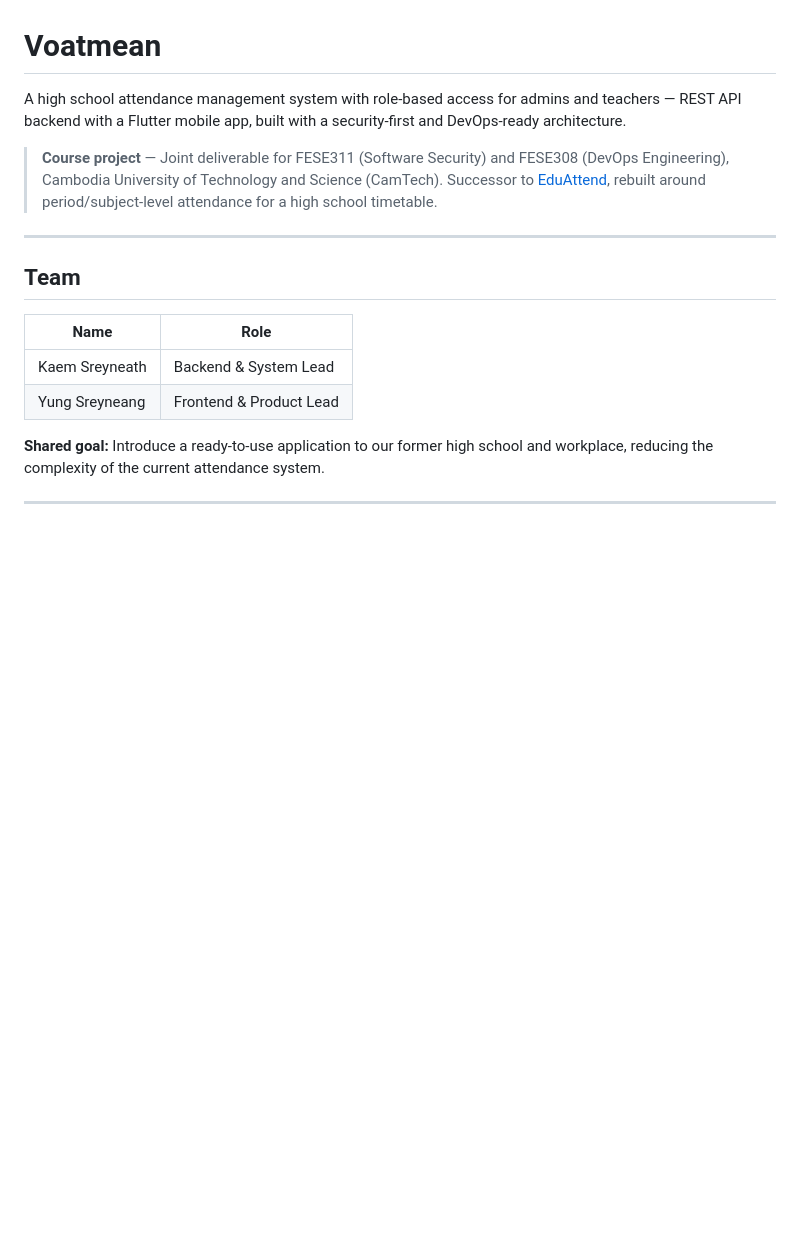
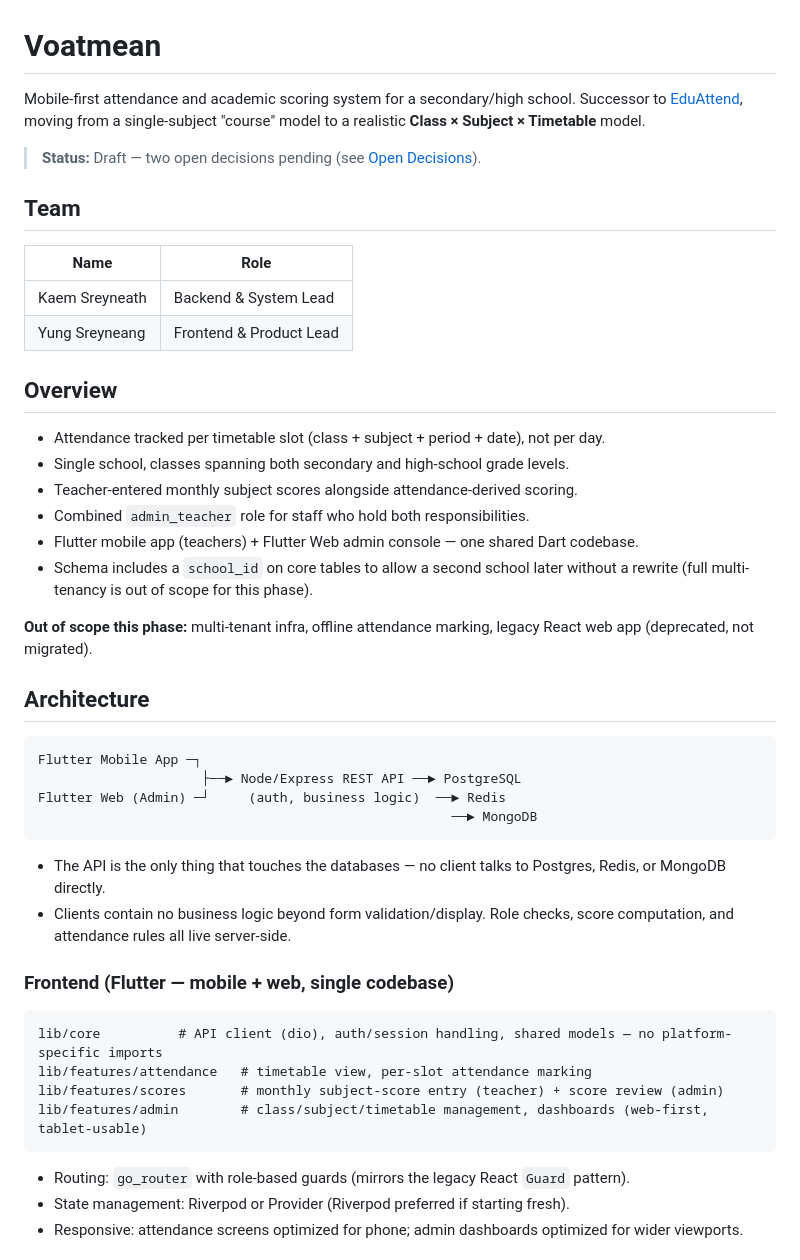
Before and after one commit to Sreyneathkaem/voatmean, a Markdown page: README.md, the part around one of its changes. Drawn GitHub-style; blank space fills up the shorter version.

````diff
--- a/README.md
+++ b/README.md
@@ -1,11 +1,8 @@
 # Voatmean
 
-A high school attendance management system with role-based access for admins and teachers — REST API backend with a Flutter mobile app, built with a security-first and DevOps-ready architecture.
+Mobile-first attendance and academic scoring system for a secondary/high school. Successor to [EduAttend](../eduattend), moving from a single-subject "course" model to a realistic **Class × Subject × Timetable** model.
 
-> **Course project** — Joint deliverable for FESE311 (Software Security) and FESE308 (DevOps Engineering), Cambodia University of Technology and Science (CamTech).
-> Successor to [EduAttend](https://github.com/Sreyneathkaem/eduattend), rebuilt around period/subject-level attendance for a high school timetable.
-
----
+> **Status:** Draft — two open decisions pending (see [Open Decisions](#open-decisions)).
 
 ## Team
 
@@ -14,6 +11,39 @@ A high school attendance management system with role-based access for admins and
 | Kaem Sreyneath | Backend & System Lead |
 | Yung Sreyneang | Frontend & Product Lead |
 
-**Shared goal:** Introduce a ready-to-use application to our former high school and workplace, reducing the complexity of the current attendance system.
+## Overview
 
----
+- Attendance tracked per timetable slot (class + subject + period + date), not per day.
+- Single school, classes spanning both secondary and high-school grade levels.
+- Teacher-entered monthly subject scores alongside attendance-derived scoring.
+- Combined `admin_teacher` role for staff who hold both responsibilities.
+- Flutter mobile app (teachers) + Flutter Web admin console — one shared Dart codebase.
+- Schema includes a `school_id` on core tables to allow a second school later without a rewrite (full multi-tenancy is out of scope for this phase).
+
+**Out of scope this phase:** multi-tenant infra, offline attendance marking, legacy React web app (deprecated, not migrated).
+
+## Architecture
+
+```
+Flutter Mobile App ─┐
+                     ├──► Node/Express REST API ──► PostgreSQL
+Flutter Web (Admin) ─┘     (auth, business logic)  ──► Redis
+                                                     ──► MongoDB
+```
+
+- The API is the only thing that touches the databases — no client talks to Postgres, Redis, or MongoDB directly.
+- Clients contain no business logic beyond form validation/display. Role checks, score computation, and attendance rules all live server-side.
+
+### Frontend (Flutter — mobile + web, single codebase)
+
+```
+lib/core          # API client (dio), auth/session handling, shared models — no platform-specific imports
+lib/features/attendance   # timetable view, per-slot attendance marking
+lib/features/scores       # monthly subject-score entry (teacher) + score review (admin)
+lib/features/admin        # class/subject/timetable management, dashboards (web-first, tablet-usable)
+```
+
+- Routing: `go_router` with role-based guards (mirrors the legacy React `Guard` pattern).
+- State management: Riverpod or Provider (Riverpod preferred if starting fresh).
+- Responsive: attendance screens optimized for phone; admin dashboards optimized for wider viewports.
+
````
Also changed, not shown: other parts of README.md (+87 -67 lines).
